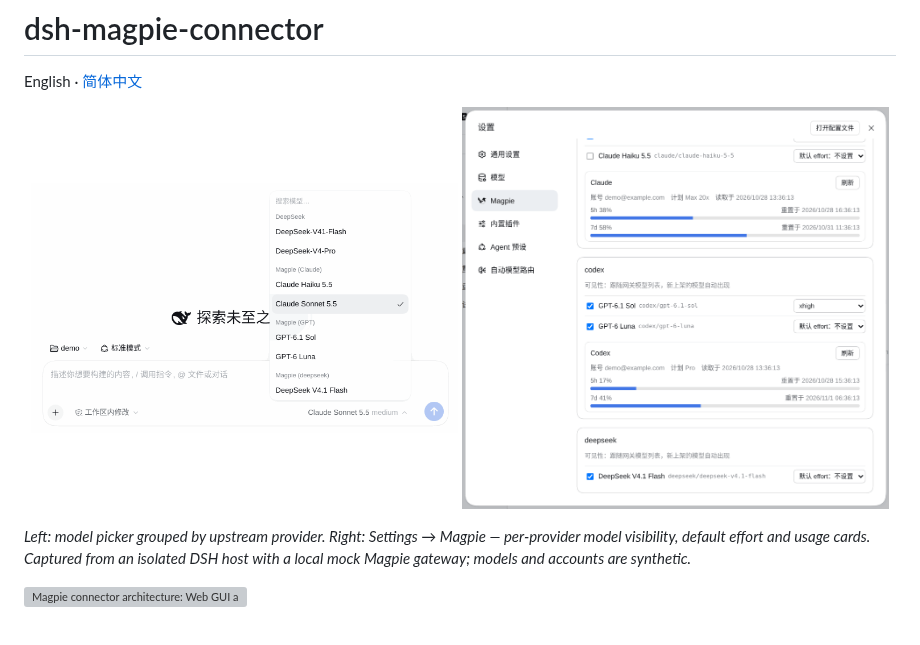
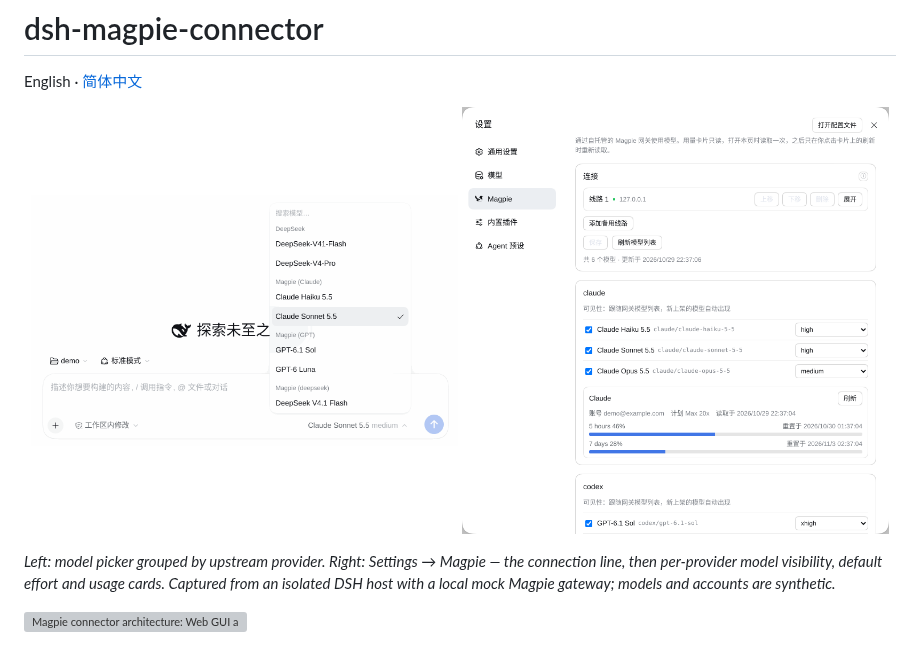
Before and after one commit to prgrmrwy/dsh-magpie-connector, a Markdown page: README.md, the part around one of its changes. Rendered like a GitHub page; pictures changed too: docs/settings.png; grey boxes are pictures that could not be loaded.

Commit message:
docs(magpie-connector): fresh settings screenshot with connection line and provider groups

```diff
--- a/README.md
+++ b/README.md
@@ -8,6 +8,6 @@ English · [简体中文](README.zh.md)
 </p>
 
-*Left: model picker grouped by upstream provider. Right: Settings → Magpie — per-provider model visibility, default effort and usage cards. Captured from an isolated DSH host with a local mock Magpie gateway; models and accounts are synthetic.*
+*Left: model picker grouped by upstream provider. Right: Settings → Magpie — the connection line, then per-provider model visibility, default effort and usage cards. Captured from an isolated DSH host with a local mock Magpie gateway; models and accounts are synthetic.*
 
 ![Magpie connector architecture: Web GUI and Host plugin, credentials and settings, Magpie gateway and upstream providers, optionally through Cloudflare Access](docs/architecture.en.svg)
 
```
Also changed, not shown: other parts of README.md (+1 -1 lines), README.zh.md (+2 -2 lines), docs/SCREENSHOTS.md (+1 -1 lines).
